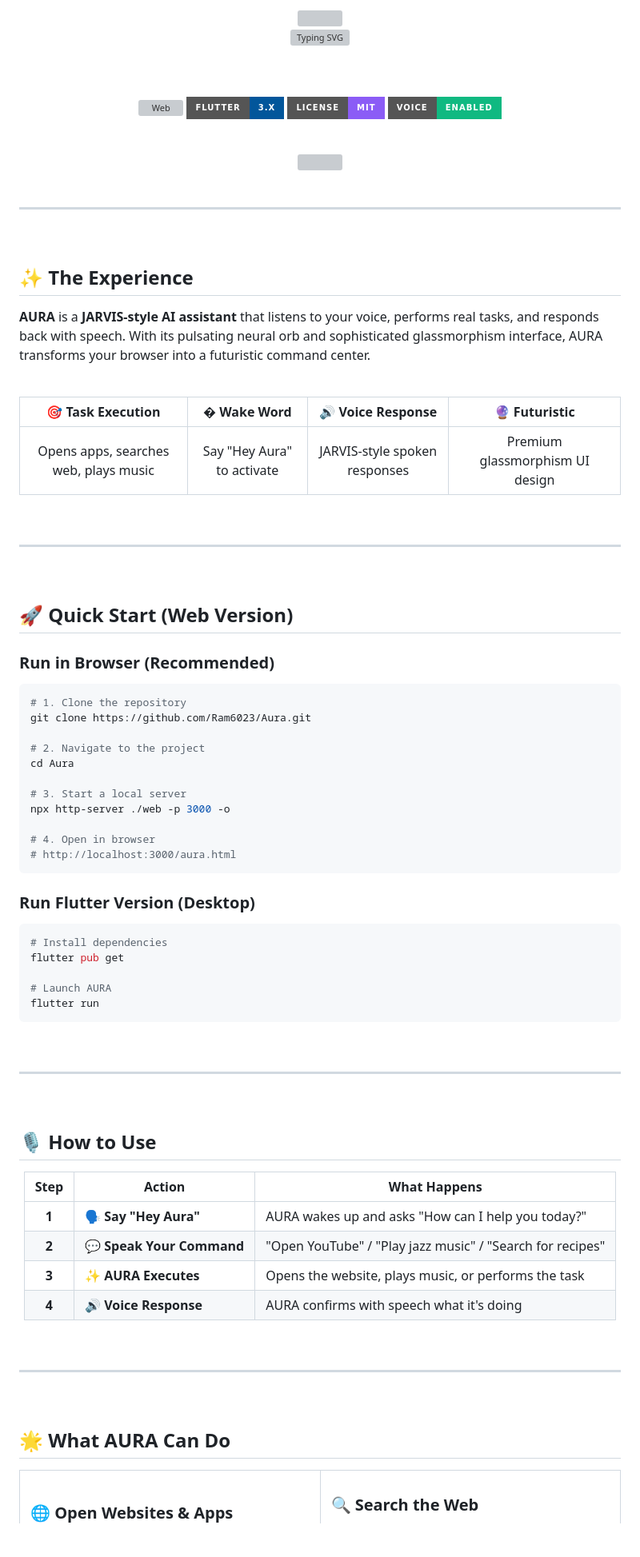
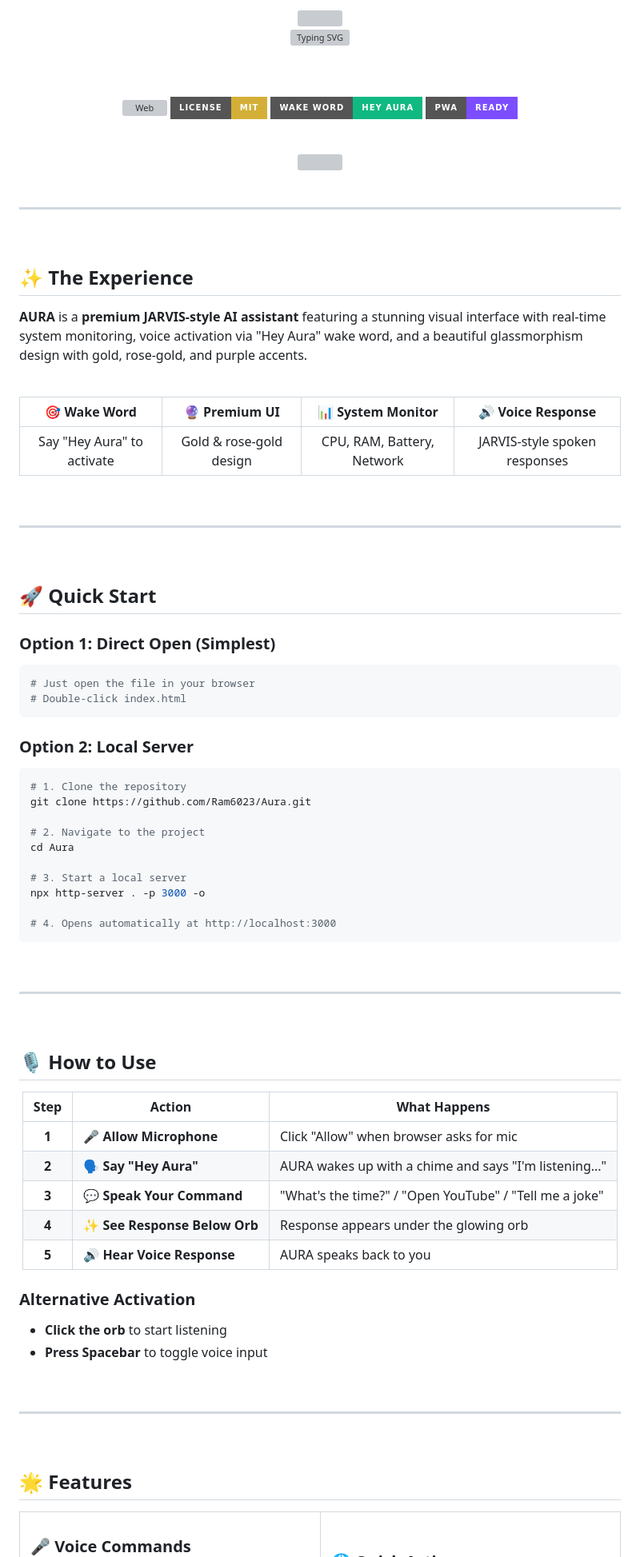
Before and after one commit to Ram6023/Aura, a Markdown page: README.md, the part around one of its changes. Shown at 80% size. GitHub-like rendering; badges without logos; blank space fills up the shorter version; grey boxes are pictures that could not be loaded.

````diff
--- a/README.md
+++ b/README.md
@@ -11,10 +11,10 @@
 <br/><br/>
 
 <!-- Badges Row -->
-[![Web](https://img.shields.io/badge/Web-HTML%2FJS-E34F26?style=for-the-badge&logo=html5&logoColor=white)](web/aura.html)
-[![Flutter](https://img.shields.io/badge/Flutter-3.x-02569B?style=for-the-badge&logo=flutter&logoColor=white)](https://flutter.dev)
-[![License](https://img.shields.io/badge/License-MIT-8B5CF6?style=for-the-badge)](LICENSE)
-[![Voice](https://img.shields.io/badge/Voice-Enabled-10B981?style=for-the-badge&logo=google-assistant&logoColor=white)]()
+[![Web](https://img.shields.io/badge/Web-HTML%2FJS%2FCSS-E34F26?style=for-the-badge&logo=html5&logoColor=white)](index.html)
+[![License](https://img.shields.io/badge/License-MIT-D4AF37?style=for-the-badge)](LICENSE)
+[![Voice](https://img.shields.io/badge/Wake_Word-Hey_Aura-10B981?style=for-the-badge&logo=google-assistant&logoColor=white)]()
+[![PWA](https://img.shields.io/badge/PWA-Ready-7C4DFF?style=for-the-badge&logo=pwa&logoColor=white)]()
 
 <br/>
 
@@ -31,15 +31,15 @@
 
 ## ✨ The Experience
 
-**AURA** is a **JARVIS-style AI assistant** that listens to your voice, performs real tasks, and responds back with speech. With its pulsating neural orb and sophisticated glassmorphism interface, AURA transforms your browser into a futuristic command center.
+**AURA** is a **premium JARVIS-style AI assistant** featuring a stunning visual interface with real-time system monitoring, voice activation via "Hey Aura" wake word, and a beautiful glassmorphism design with gold, rose-gold, and purple accents.
 
 <br/>
 
 <div align="center">
 
-| 🎯 **Task Execution** | �️ **Wake Word** | 🔊 **Voice Response** | 🔮 **Futuristic** |
+| 🎯 **Wake Word** | 🔮 **Premium UI** | 📊 **System Monitor** | 🔊 **Voice Response** |
 |:--:|:--:|:--:|:--:|
-| Opens apps, searches web, plays music | Say "Hey Aura" to activate | JARVIS-style spoken responses | Premium glassmorphism UI design |
+| Say "Hey Aura" to activate | Gold & rose-gold design | CPU, RAM, Battery, Network | JARVIS-style spoken responses |
 
 </div>
 
@@ -49,10 +49,15 @@
 
 <br/>
 
-## 🚀 Quick Start (Web Version)
+## 🚀 Quick Start
 
-### Run in Browser (Recommended)
+### Option 1: Direct Open (Simplest)
+```bash
+# Just open the file in your browser
+# Double-click index.html
+```
 
+### Option 2: Local Server
 ```bash
 # 1. Clone the repository
 git clone https://github.com/Ram6023/Aura.git
@@ -61,20 +66,9 @@ git clone https://github.com/Ram6023/Aura.git
 cd Aura
 
 # 3. Start a local server
-npx http-server ./web -p 3000 -o
+npx http-server . -p 3000 -o
 
-# 4. Open in browser
-# http://localhost:3000/aura.html
-```
-
-### Run Flutter Version (Desktop)
-
-```bash
-# Install dependencies
-flutter pub get
-
-# Launch AURA
-flutter run
+# 4. Opens automatically at http://localhost:3000
 ```
 
 <br/>
@@ -89,12 +83,17 @@ flutter run
 
 | Step | Action | What Happens |
 |:----:|--------|--------------|
-| **1** | 🗣️ **Say "Hey Aura"** | AURA wakes up and asks "How can I help you today?" |
-| **2** | 💬 **Speak Your Command** | "Open YouTube" / "Play jazz music" / "Search for recipes" |
-| **3** | ✨ **AURA Executes** | Opens the website, plays music, or performs the task |
-| **4** | 🔊 **Voice Response** | AURA confirms with speech what it's doing |
+| **1** | 🎤 **Allow Microphone** | Click "Allow" when browser asks for mic |
+| **2** | 🗣️ **Say "Hey Aura"** | AURA wakes up with a chime and says "I'm listening..." |
+| **3** | 💬 **Speak Your Command** | "What's the time?" / "Open YouTube" / "Tell me a joke" |
+| **4** | ✨ **See Response Below Orb** | Response appears under the glowing orb |
+| **5** | 🔊 **Hear Voice Response** | AURA speaks back to you |
 
 </div>
+
+### Alternative Activation
+- **Click the orb** to start listening
+- **Press Spacebar** to toggle voice input
 
 <br/>
 
@@ -102,11 +101,11 @@ flutter run
 
 <br/>
 
-## 🌟 What AURA Can Do
+## 🌟 Features
 
 <table>
 <tr>
 <td width="50%">
 
-### 🌐 **Open Websites & Apps**
+### 🎤 **Voice Commands**
 ```
````
Also changed, not shown: other parts of README.md (+73 -78 lines).
